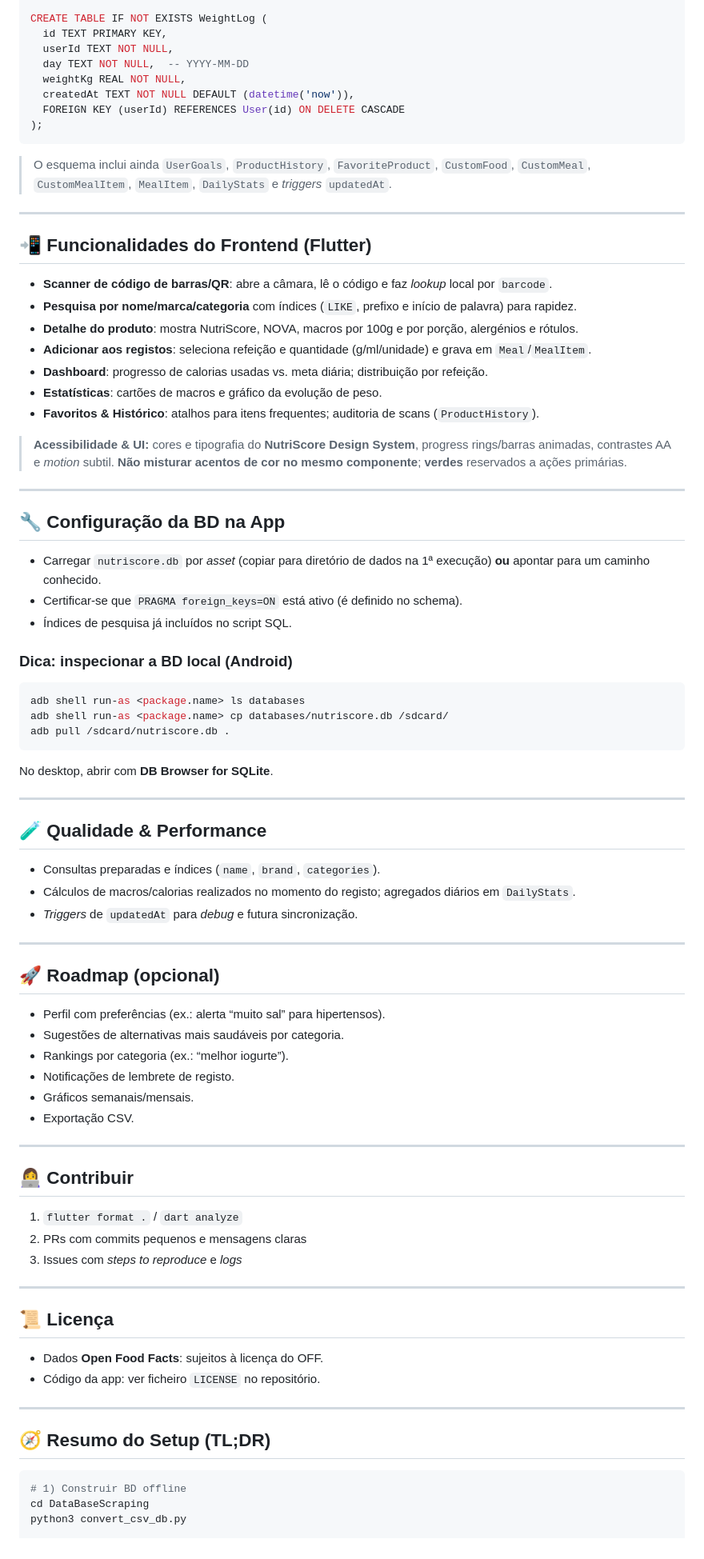
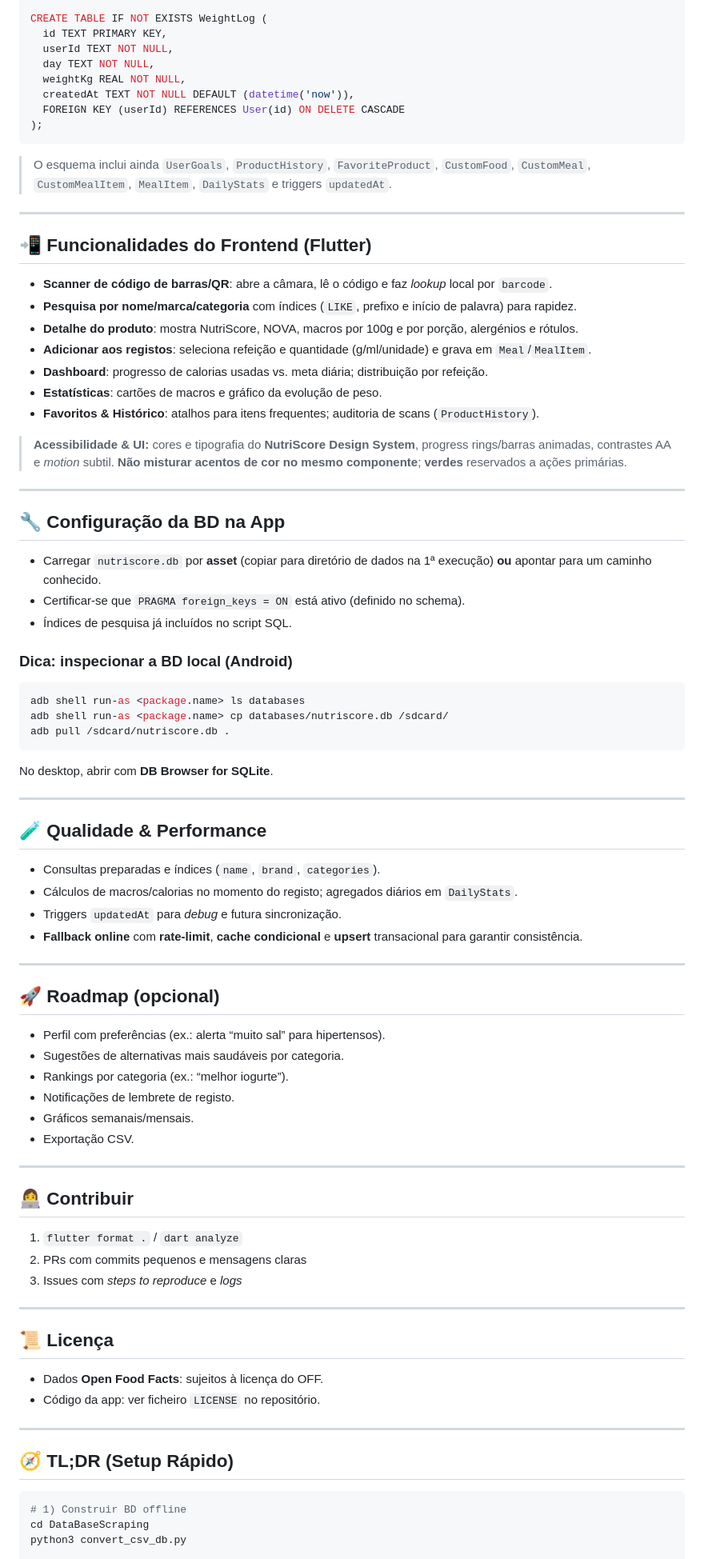
Before and after one commit to Fegue3/NutriScoreOffline, a Markdown page: README.md, the part around one of its changes. Shown at 80% size. GitHub-like rendering.

````diff
--- a/README.md
+++ b/README.md
@@ -172,26 +201,25 @@ CREATE TABLE IF NOT EXISTS Meal (
 CREATE TABLE IF NOT EXISTS WeightLog (
   id TEXT PRIMARY KEY,
   userId TEXT NOT NULL,
-  day TEXT NOT NULL,  -- YYYY-MM-DD
+  day TEXT NOT NULL,
   weightKg REAL NOT NULL,
   createdAt TEXT NOT NULL DEFAULT (datetime('now')),
   FOREIGN KEY (userId) REFERENCES User(id) ON DELETE CASCADE
 );
 ```
-
-> O esquema inclui ainda `UserGoals`, `ProductHistory`, `FavoriteProduct`, `CustomFood`, `CustomMeal`, `CustomMealItem`, `MealItem`, `DailyStats` e *triggers* `updatedAt`.
+> O esquema inclui ainda `UserGoals`, `ProductHistory`, `FavoriteProduct`, `CustomFood`, `CustomMeal`, `CustomMealItem`, `MealItem`, `DailyStats` e triggers `updatedAt`.
 
 ---
 
 ## 📲 Funcionalidades do Frontend (Flutter)
 
-* **Scanner de código de barras/QR**: abre a câmara, lê o código e faz *lookup* local por `barcode`.
-* **Pesquisa por nome/marca/categoria** com índices (`LIKE`, prefixo e início de palavra) para rapidez.
-* **Detalhe do produto**: mostra NutriScore, NOVA, macros por 100g e por porção, alergénios e rótulos.
-* **Adicionar aos registos**: seleciona refeição e quantidade (g/ml/unidade) e grava em `Meal`/`MealItem`.
-* **Dashboard**: progresso de calorias usadas vs. meta diária; distribuição por refeição.
-* **Estatísticas**: cartões de macros e gráfico da evolução de peso.
-* **Favoritos & Histórico**: atalhos para itens frequentes; auditoria de scans (`ProductHistory`).
+- **Scanner de código de barras/QR**: abre a câmara, lê o código e faz *lookup* local por `barcode`.
+- **Pesquisa por nome/marca/categoria** com índices (`LIKE`, prefixo e início de palavra) para rapidez.
+- **Detalhe do produto**: mostra NutriScore, NOVA, macros por 100g e por porção, alergénios e rótulos.
+- **Adicionar aos registos**: seleciona refeição e quantidade (g/ml/unidade) e grava em `Meal`/`MealItem`.
+- **Dashboard**: progresso de calorias usadas vs. meta diária; distribuição por refeição.
+- **Estatísticas**: cartões de macros e gráfico da evolução de peso.
+- **Favoritos & Histórico**: atalhos para itens frequentes; auditoria de scans (`ProductHistory`).
 
 > **Acessibilidade & UI:** cores e tipografia do **NutriScore Design System**, progress rings/barras animadas, contrastes AA e *motion* subtil. **Não misturar acentos de cor no mesmo componente**; **verdes** reservados a ações primárias.
 
@@ -199,38 +227,37 @@ CREATE TABLE IF NOT EXISTS WeightLog (
 
 ## 🔧 Configuração da BD na App
 
-* Carregar `nutriscore.db` por *asset* (copiar para diretório de dados na 1ª execução) **ou** apontar para um caminho conhecido.
-* Certificar‑se que `PRAGMA foreign_keys=ON` está ativo (é definido no schema).
-* Índices de pesquisa já incluídos no script SQL.
+- Carregar `nutriscore.db` por **asset** (copiar para diretório de dados na 1ª execução) **ou** apontar para um caminho conhecido.
+- Certificar-se que `PRAGMA foreign_keys = ON` está ativo (definido no schema).
+- Índices de pesquisa já incluídos no script SQL.
 
 ### Dica: inspecionar a BD local (Android)
-
 ```bash
 adb shell run-as <package.name> ls databases
 adb shell run-as <package.name> cp databases/nutriscore.db /sdcard/
 adb pull /sdcard/nutriscore.db .
 ```
-
 No desktop, abrir com **DB Browser for SQLite**.
 
 ---
 
 ## 🧪 Qualidade & Performance
 
-* Consultas preparadas e índices (`name`, `brand`, `categories`).
-* Cálculos de macros/calorias realizados no momento do registo; agregados diários em `DailyStats`.
-* *Triggers* de `updatedAt` para *debug* e futura sincronização.
+- Consultas preparadas e índices (`name`, `brand`, `categories`).
+- Cálculos de macros/calorias no momento do registo; agregados diários em `DailyStats`.
+- Triggers `updatedAt` para *debug* e futura sincronização.
+- **Fallback online** com **rate-limit**, **cache condicional** e **upsert** transacional para garantir consistência.
 
 ---
 
 ## 🚀 Roadmap (opcional)
 
-* Perfil com preferências (ex.: alerta “muito sal” para hipertensos).
-* Sugestões de alternativas mais saudáveis por categoria.
-* Rankings por categoria (ex.: “melhor iogurte”).
-* Notificações de lembrete de registo.
-* Gráficos semanais/mensais.
-* Exportação CSV.
+- Perfil com preferências (ex.: alerta “muito sal” para hipertensos).
+- Sugestões de alternativas mais saudáveis por categoria.
+- Rankings por categoria (ex.: “melhor iogurte”).
+- Notificações de lembrete de registo.
+- Gráficos semanais/mensais.
+- Exportação CSV.
 
 ---
 
@@ -244,12 +271,12 @@ No desktop, abrir com **DB Browser for SQLite**.
 
 ## 📜 Licença
 
-* Dados **Open Food Facts**: sujeitos à licença do OFF.
-* Código da app: ver ficheiro `LICENSE` no repositório.
+- Dados **Open Food Facts**: sujeitos à licença do OFF.
+- Código da app: ver ficheiro `LICENSE` no repositório.
 
 ---
 
-## 🧭 Resumo do Setup (TL;DR)
+## 🧭 TL;DR (Setup Rápido)
 
 ```bash
 # 1) Construir BD offline
````
Also changed, not shown: other parts of README.md (+67 -38 lines).
